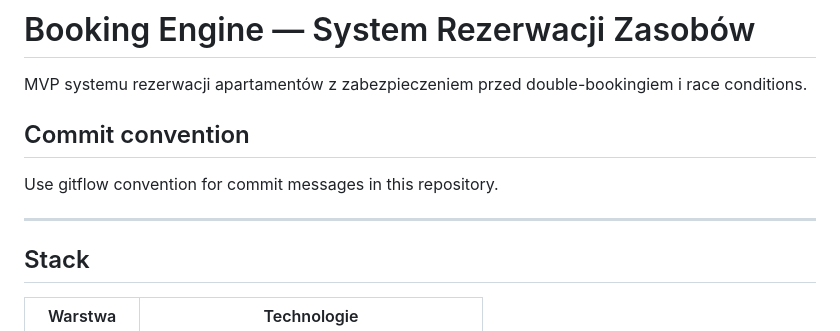
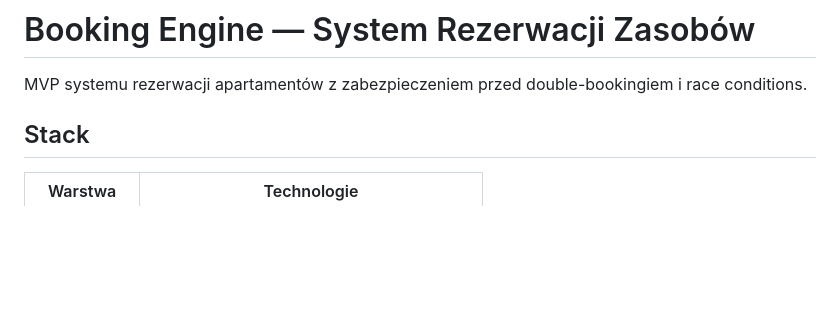
Before and after one commit to marvel5/booking, a Markdown page: README.md, the part around the change. GitHub-like rendering; blank space fills up the shorter version.

Commit message:
chore: remove commit convention section from README.md

```diff
--- a/README.md
+++ b/README.md
@@ -2,11 +2,6 @@
 
 MVP systemu rezerwacji apartamentów z zabezpieczeniem przed double-bookingiem i race conditions.
 
-## Commit convention
-
-Use gitflow convention for commit messages in this repository.
-
----
 
 ## Stack
 
```
